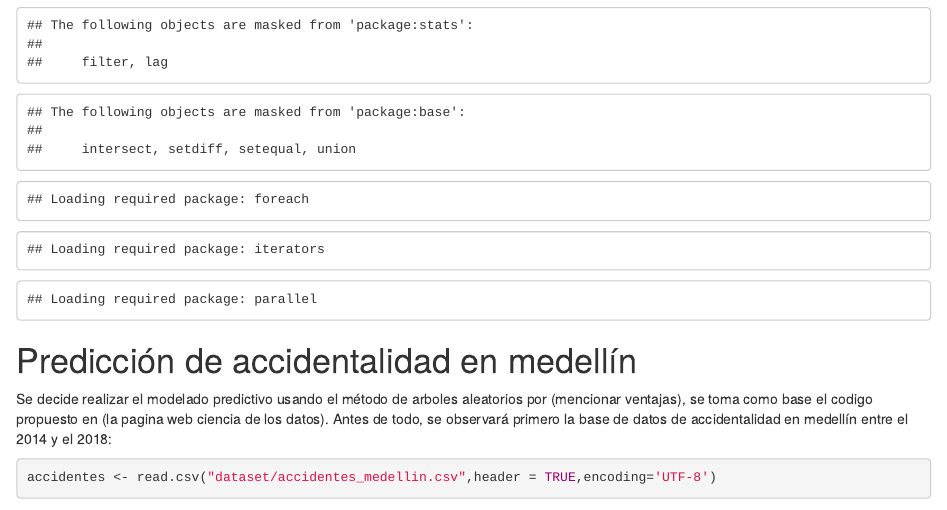
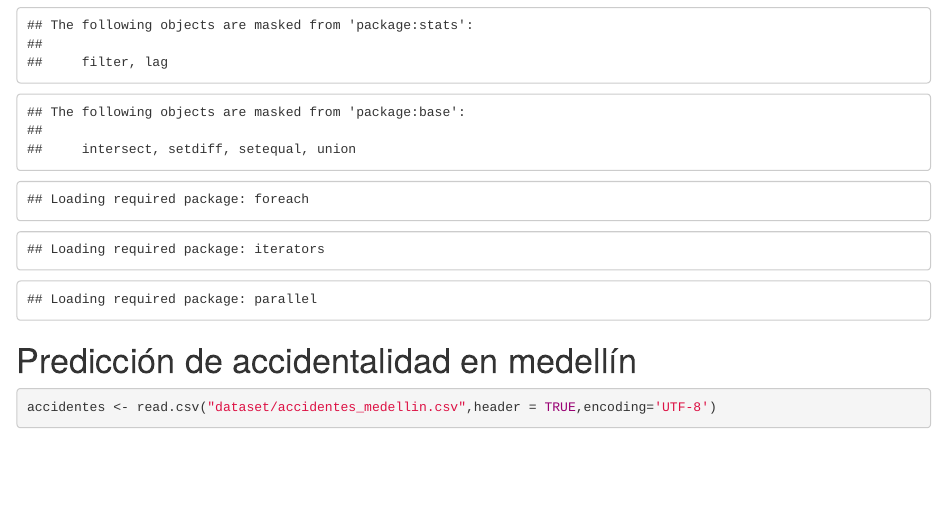
Before and after one commit to cdbolivarz/-Accidentality_Predictions_Medellin, an R Markdown document (Modelo predictivo.Rmd): the page in a window 1100 px wide, from 220 px down. Rendered offline with R 4.5, knitr and Pandoc, with nearby package versions; some code elsewhere in the file could not run offline.

Commit message:
Update Modelo predictivo.Rmd

````diff
--- a/Modelo predictivo.Rmd
+++ b/Modelo predictivo.Rmd
@@ -34,8 +34,6 @@ library(Metrics)
 ```
 
 # Predicción de accidentalidad en medellín
-
-Se decide realizar el modelado predictivo usando el método de arboles aleatorios por (mencionar ventajas), se toma como base el codigo propuesto en (la pagina web ciencia de los datos). Antes de todo, se observará primero la base de datos de accidentalidad en medellín entre el 2014 y el 2018:
 
 ```{r}
 accidentes <- read.csv("dataset/accidentes_medellin.csv",header = TRUE,encoding='UTF-8')
````
